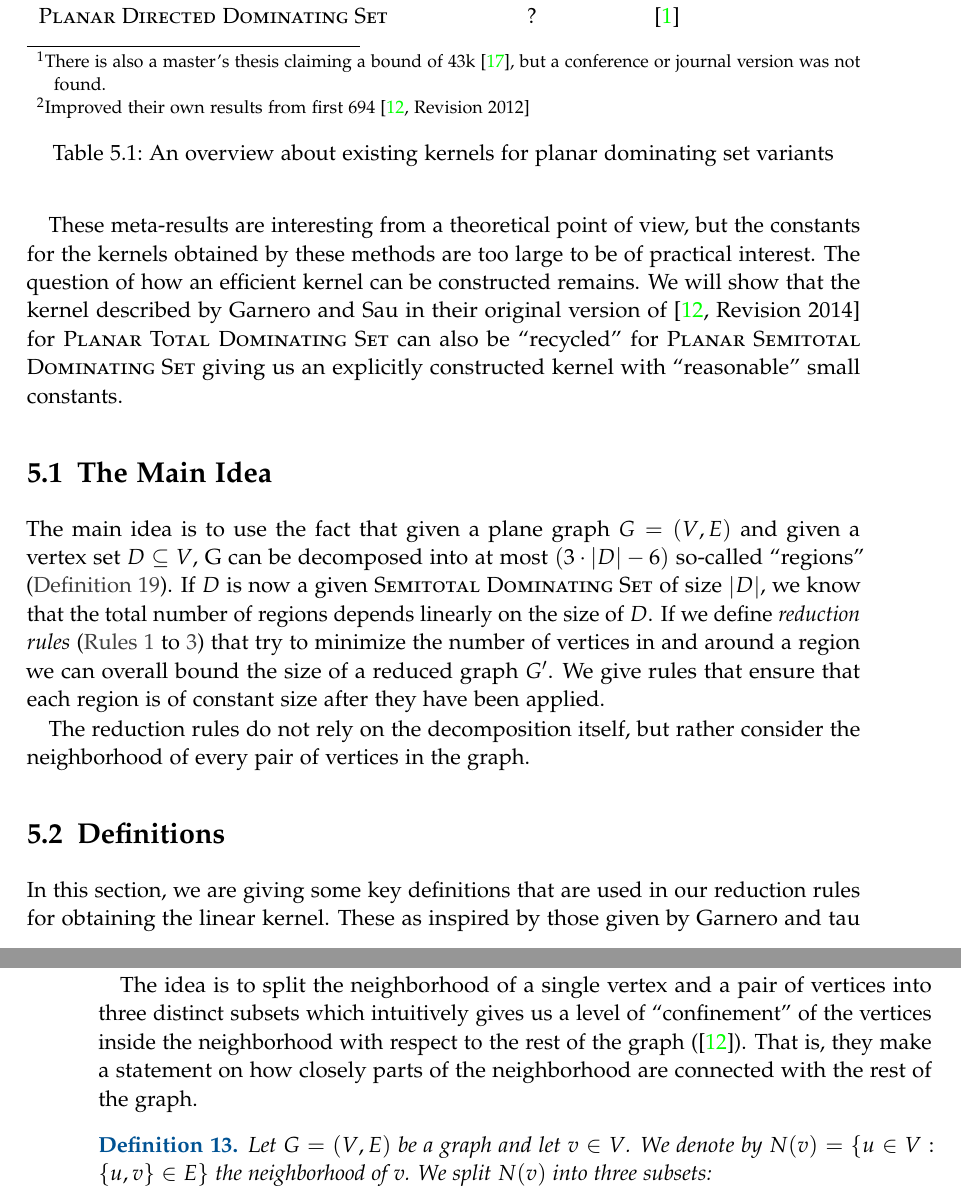
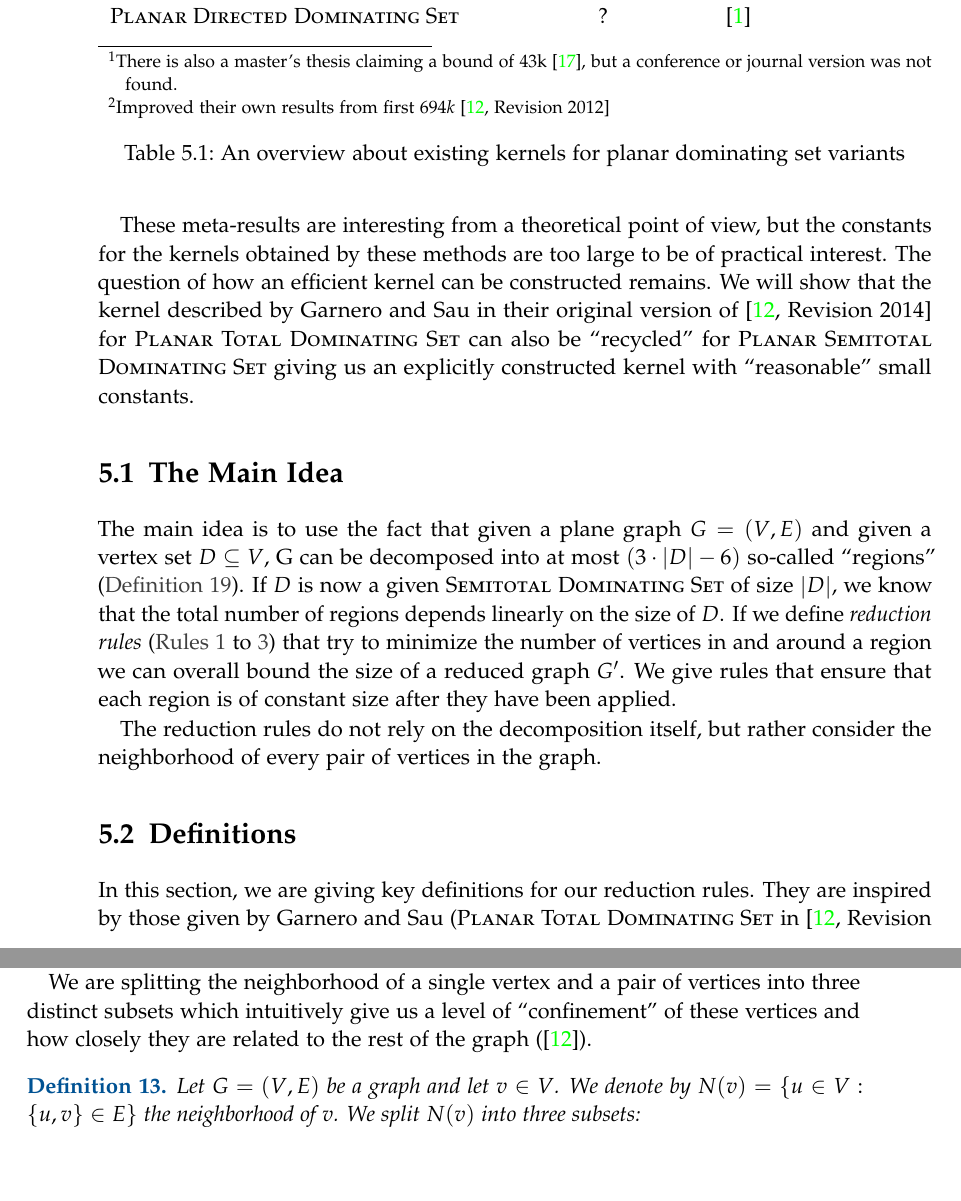
Before and after one commit to lukas681/Master-Thesis, a LaTeX thesis (main.tex, which reads pages/content/planarsds.tex): two parts of pages 23 and 24 of 49 before the commit and two parts of pages 24 and 25 of 50 after it, joined at a grey line, cut so that both start at the same text. Compiled offline with pdfLaTeX; a LaTeX package or settings file that is missing is left out.

```diff
--- a/main.tex
+++ b/main.tex
@@ -30,6 +30,7 @@
 \usepackage{tablefootnote}
 \usepackage{tabularx}
 \usepackage{xltabular}
+\usepackage{wrapfig}
 % \usepackage{soul} % Nice Textdecorations, not need right now ...
 
 \usepackage{graphics}
--- a/pages/content/planarsds.tex
+++ b/pages/content/planarsds.tex
@@ -24,7 +24,7 @@
 \end{tabularx}
 
 \footnotetext[1]{There is also a master's thesis claiming a bound of 43k \cite{Halseth2016}, but a conference or journal version was not found.}
-\footnotetext[2]{Improved their own results from first $694$ \cite[Revision 2012]{Garnero2018}}
+\footnotetext[2]{Improved their own results from first $694k$ \cite[Revision 2012]{Garnero2018}}
 \setcounter{footnote}{\value{mpfootnote}}
 \end{minipage}
 \caption{An overview about existing kernels for planar dominating set variants}
@@ -57,9 +57,11 @@
 
 \section{Definitions}
 
-In this section, we are giving some key definitions that are used in our reduction rules for obtaining the linear kernel. These as inspired by those given by Garnero and tau (\ptdom in \cite[]{Garnero2014} or \prbdom in \cite{Garnero2017}) and already relied on those given by Alber et al. in \cite[]{Alber2004} for \pdom.
+In this section, we are giving key definitions for our reduction rules. They are inspired by those given by Garnero and Sau (\ptdom in \cite[Revision 2014]{Garnero2018} or \prbdom in \cite{Garnero2017}) and used ideas given by Alber et al. in \cite{Alber2004} for \pdom.
 
-The idea is to split the neighborhood of a single vertex and a pair of vertices into three distinct subsets which intuitively gives us a level of ``confinement'' of the vertices inside the neighborhood with respect to the rest of the graph (\cite{Garnero2018}). That is, they make a statement on how closely parts of the neighborhood are connected with the rest of the graph.
+We are splitting the neighborhood of a single vertex and a pair of vertices into three distinct subsets which intuitively give us a level of ``confinement'' of these vertices and how closely they are related to the rest of the graph (\cite{Garnero2018}).
+% For example, for some neighbors of a vertex $v$ all its neighbors are still neighbors of v and they form a local ``bubble'' around $v$.
+
 
 \begin{definition}
     \label{def:nv}
```
Also changed, not shown: pages/introduction/intro.tex (+10 -3 lines), fig/img/dalle-ducks.png (added), main.pdf.
